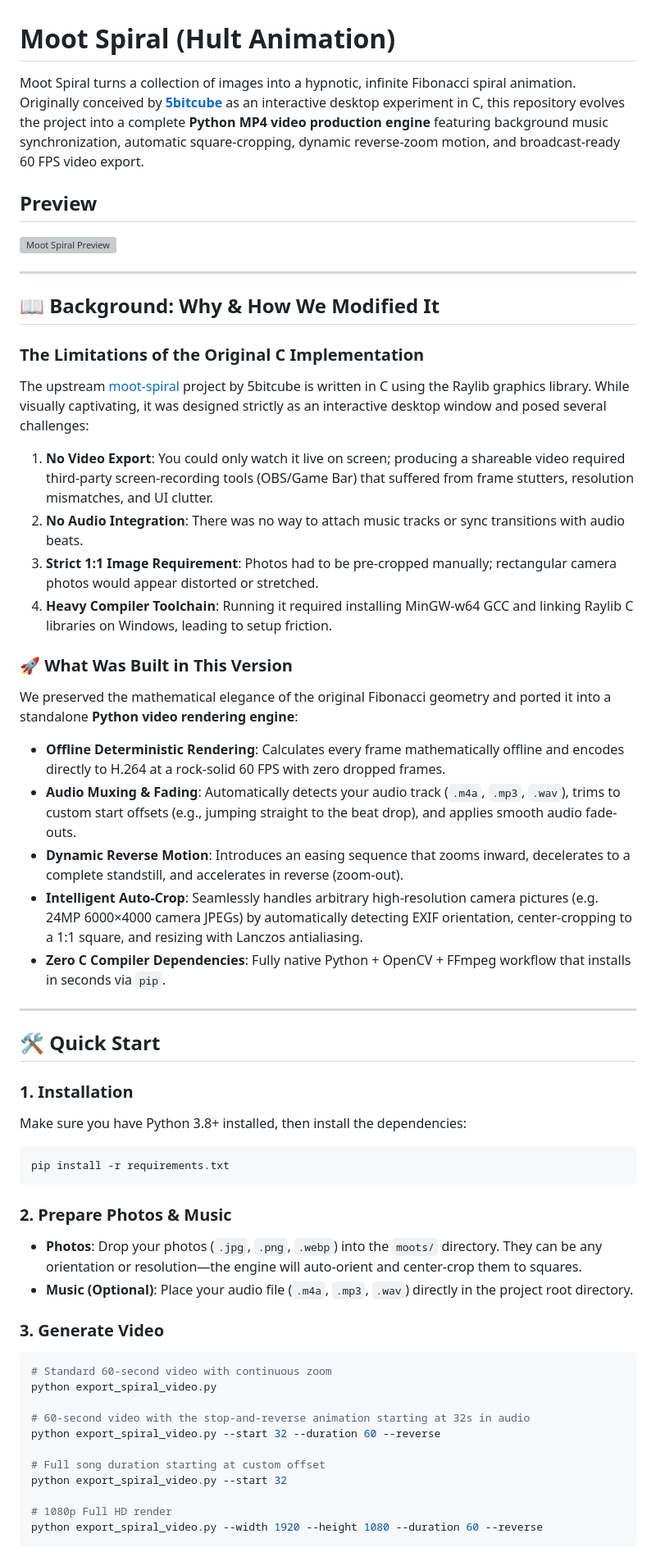
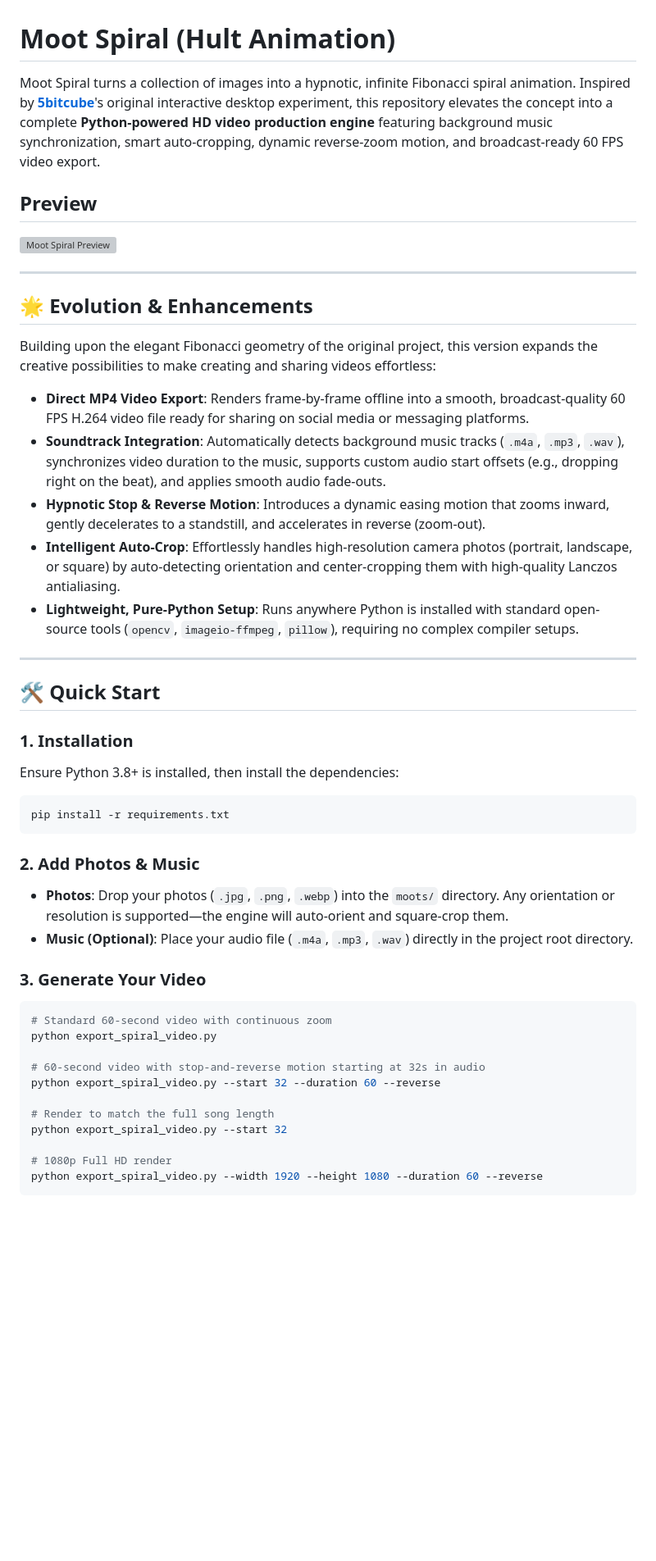
Before and after one commit to Coden-inja/fibo-anim, a Markdown page: README.md, the part around one of its changes. Shown at 82% size. GitHub-like rendering; blank space fills up the shorter version; grey boxes are pictures that could not be loaded.

Commit message:
Update README with positive tone emphasizing evolution and enhancements

````diff
--- a/README.md
+++ b/README.md
@@ -1,6 +1,6 @@
 # Moot Spiral (Hult Animation)
 
-Moot Spiral turns a collection of images into a hypnotic, infinite Fibonacci spiral animation. Originally conceived by **[5bitcube](https://github.com/5bitcube)** as an interactive desktop experiment in C, this repository evolves the project into a complete **Python MP4 video production engine** featuring background music synchronization, automatic square-cropping, dynamic reverse-zoom motion, and broadcast-ready 60 FPS video export.
+Moot Spiral turns a collection of images into a hypnotic, infinite Fibonacci spiral animation. Inspired by **[5bitcube](https://github.com/5bitcube)**'s original interactive desktop experiment, this repository elevates the concept into a complete **Python-powered HD video production engine** featuring background music synchronization, smart auto-cropping, dynamic reverse-zoom motion, and broadcast-ready 60 FPS video export.
 
 ## Preview
 
@@ -8,48 +8,40 @@ Moot Spiral turns a collection of images into a hypnotic, infinite Fibonacci spi
 
 ---
 
-## 📖 Background: Why & How We Modified It
+## 🌟 Evolution & Enhancements
 
-### The Limitations of the Original C Implementation
-The upstream [moot-spiral](https://github.com/5bitcube/moot-spiral) project by 5bitcube is written in C using the Raylib graphics library. While visually captivating, it was designed strictly as an interactive desktop window and posed several challenges:
-1. **No Video Export**: You could only watch it live on screen; producing a shareable video required third-party screen-recording tools (OBS/Game Bar) that suffered from frame stutters, resolution mismatches, and UI clutter.
-2. **No Audio Integration**: There was no way to attach music tracks or sync transitions with audio beats.
-3. **Strict 1:1 Image Requirement**: Photos had to be pre-cropped manually; rectangular camera photos would appear distorted or stretched.
-4. **Heavy Compiler Toolchain**: Running it required installing MinGW-w64 GCC and linking Raylib C libraries on Windows, leading to setup friction.
+Building upon the elegant Fibonacci geometry of the original project, this version expands the creative possibilities to make creating and sharing videos effortless:
 
-### 🚀 What Was Built in This Version
-We preserved the mathematical elegance of the original Fibonacci geometry and ported it into a standalone **Python video rendering engine**:
-
-- **Offline Deterministic Rendering**: Calculates every frame mathematically offline and encodes directly to H.264 at a rock-solid 60 FPS with zero dropped frames.
-- **Audio Muxing & Fading**: Automatically detects your audio track (`.m4a`, `.mp3`, `.wav`), trims to custom start offsets (e.g., jumping straight to the beat drop), and applies smooth audio fade-outs.
-- **Dynamic Reverse Motion**: Introduces an easing sequence that zooms inward, decelerates to a complete standstill, and accelerates in reverse (zoom-out).
-- **Intelligent Auto-Crop**: Seamlessly handles arbitrary high-resolution camera pictures (e.g. 24MP 6000×4000 camera JPEGs) by automatically detecting EXIF orientation, center-cropping to a 1:1 square, and resizing with Lanczos antialiasing.
-- **Zero C Compiler Dependencies**: Fully native Python + OpenCV + FFmpeg workflow that installs in seconds via `pip`.
+- **Direct MP4 Video Export**: Renders frame-by-frame offline into a smooth, broadcast-quality 60 FPS H.264 video file ready for sharing on social media or messaging platforms.
+- **Soundtrack Integration**: Automatically detects background music tracks (`.m4a`, `.mp3`, `.wav`), synchronizes video duration to the music, supports custom audio start offsets (e.g., dropping right on the beat), and applies smooth audio fade-outs.
+- **Hypnotic Stop & Reverse Motion**: Introduces a dynamic easing motion that zooms inward, gently decelerates to a standstill, and accelerates in reverse (zoom-out).
+- **Intelligent Auto-Crop**: Effortlessly handles high-resolution camera photos (portrait, landscape, or square) by auto-detecting orientation and center-cropping them with high-quality Lanczos antialiasing.
+- **Lightweight, Pure-Python Setup**: Runs anywhere Python is installed with standard open-source tools (`opencv`, `imageio-ffmpeg`, `pillow`), requiring no complex compiler setups.
 
 ---
 
 ## 🛠️ Quick Start
 
 ### 1. Installation
-Make sure you have Python 3.8+ installed, then install the dependencies:
+Ensure Python 3.8+ is installed, then install the dependencies:
 ```bash
 pip install -r requirements.txt
 ```
 
-### 2. Prepare Photos & Music
-- **Photos**: Drop your photos (`.jpg`, `.png`, `.webp`) into the `moots/` directory. They can be any orientation or resolution—the engine will auto-orient and center-crop them to squares.
+### 2. Add Photos & Music
+- **Photos**: Drop your photos (`.jpg`, `.png`, `.webp`) into the `moots/` directory. Any orientation or resolution is supported—the engine will auto-orient and square-crop them.
 - **Music (Optional)**: Place your audio file (`.m4a`, `.mp3`, `.wav`) directly in the project root directory.
 
-### 3. Generate Video
+### 3. Generate Your Video
 
 ```bash
 # Standard 60-second video with continuous zoom
 python export_spiral_video.py
 
-# 60-second video with the stop-and-reverse animation starting at 32s in audio
+# 60-second video with stop-and-reverse motion starting at 32s in audio
 python export_spiral_video.py --start 32 --duration 60 --reverse
 
-# Full song duration starting at custom offset
+# Render to match the full song length
 python export_spiral_video.py --start 32
 
 # 1080p Full HD render
````
Also changed, not shown: other parts of README.md (+1 -1 lines).
